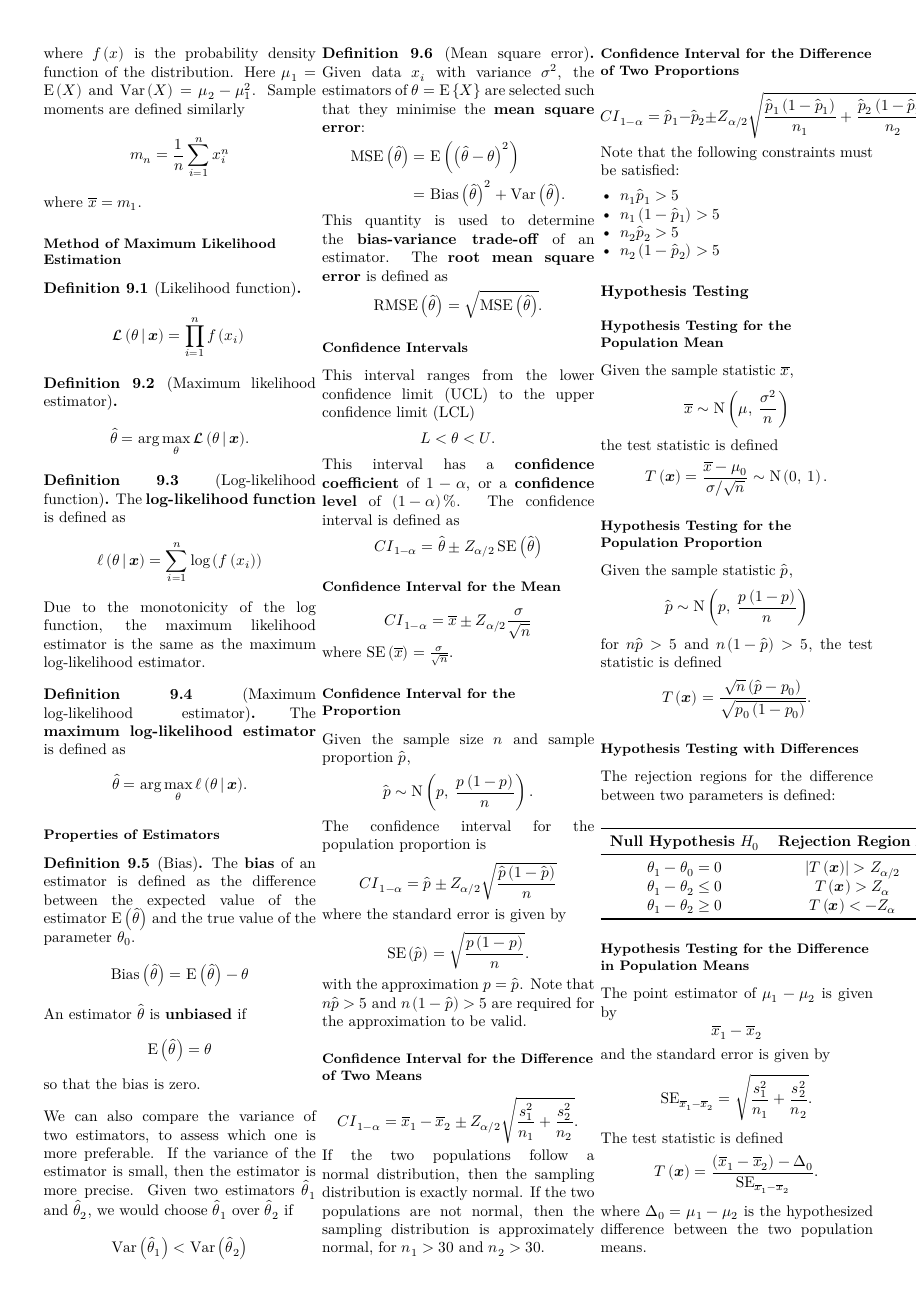
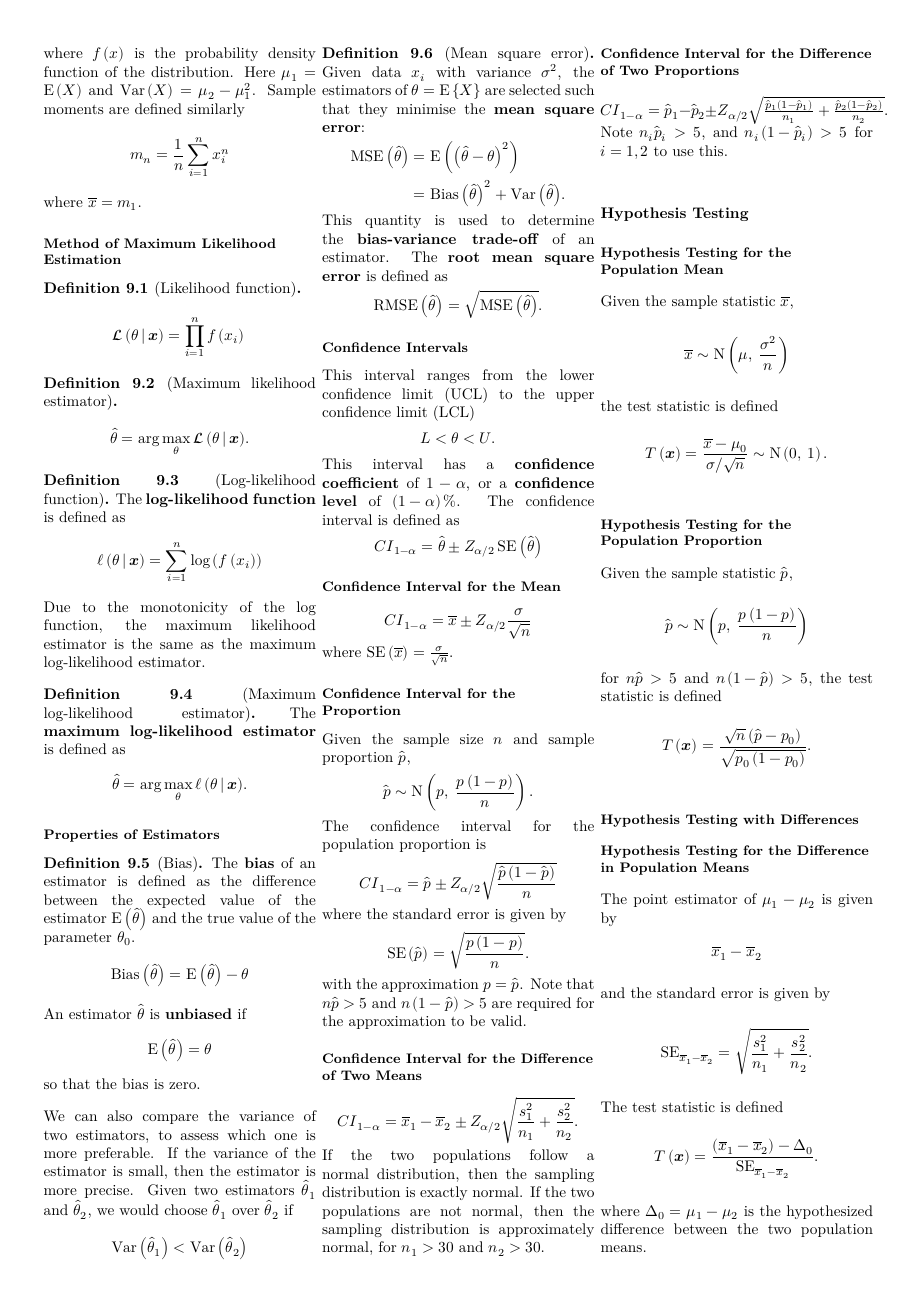
Before and after one commit to Tarang74/MXB107, a LaTeX problem sheet (MXB107 Exam Notes.tex): page 3 of 4. The pictures show the PDF file MXB107 Exam Notes.pdf that the author committed with the source.

Commit message:
More tweaking

```diff
--- a/MXB107 Exam Notes.tex
+++ b/MXB107 Exam Notes.tex
@@ -498,16 +498,17 @@ Note that \(n \hat{p} > 5\) and \(n \left( 1 - \hat{p} \right) > 5\) are require
 If the two populations follow a normal distribution, then the sampling distribution is exactly normal.
 If the two populations are not normal, then the sampling distribution is approximately normal, for \(n_1 > 30\) and \(n_2 > 30\).
 \subsection{Confidence Interval for the Difference of Two Proportions}
-\begin{equation*}
+% {\scriptsize
+% \begin{equation*}
+\(
     {CI}_{1-\alpha} = \hat{p}_1 - \hat{p}_2 \pm Z_{\alpha/2} \sqrt{\frac{\hat{p}_1\left( 1 - \hat{p}_1 \right)}{n_1} + \frac{\hat{p}_2\left( 1 - \hat{p}_2 \right)}{n_2}}.
-\end{equation*}
-Note that the following constraints must be satisfied:
-\begin{itemize}
-    \item \(n_1 \hat{p}_1 > 5\)
-    \item \(n_1 \left( 1 - \hat{p}_1 \right) > 5\)
-    \item \(n_2 \hat{p}_2 > 5\)
-    \item \(n_2 \left( 1 - \hat{p}_2 \right) > 5\)
-\end{itemize}
+    \)
+% \end{equation*}
+% }
+Note
+\(n_i \hat{p}_i > 5\), and
+\(n_i \left( 1 - \hat{p}_i \right) > 5\) for \(i=1,2\)
+to use this.
 \section{Hypothesis Testing}
 \subsection{Hypothesis Testing for the Population Mean}
 Given the sample statistic \(\overline{x}\),
@@ -529,18 +530,6 @@ the test statistic is defined
     T\left( \symbfit{x} \right) = \frac{\sqrt{n} \left( \hat{p} - p_0 \right)}{\sqrt{p_0 \left( 1 - p_0 \right)}}.
 \end{equation*}
 \subsection{Hypothesis Testing with Differences}
-The rejection regions for the difference between two parameters is defined:
-\begin{center}
-    \begin{tabular}{cc}
-        \toprule
-        \textbf{Null Hypothesis} \(H_0\) & \textbf{Rejection Region} \(R\)                       \\
-        \midrule
-        \(\theta_1 - \theta_0 = 0\)      & \(\abs*{T\left( \symbfit{x} \right)} > Z_{\alpha/2}\) \\
-        \(\theta_1 - \theta_2 \leq 0\)   & \(T\left( \symbfit{x} \right) > Z_{\alpha}\)          \\
-        \(\theta_1 - \theta_2 \geq 0\)   & \(T\left( \symbfit{x} \right) < -Z_{\alpha}\)         \\
-        \bottomrule
-    \end{tabular}
-\end{center}
 \subsection{Hypothesis Testing for the Difference in Population Means}
 The point estimator of \(\mu_1 - \mu_2\) is given by
 \begin{equation*}
@@ -574,10 +563,11 @@ The resulting test statistic is defined:
 \begin{equation*}
     T\left( \symbfit{x} \right) = \frac{\left( \hat{p}_1 - \hat{p}_2 \right)}{\operatorname{SE}_{\hat{p}_1 - \hat{p}_2}}.
 \end{equation*}
-When the hypothesised difference is not 0, i.e., \(p_1 - p_2 = \Delta_0\), the test statistic is defined:
-\begin{equation*}
-    T\left( \symbfit{x} \right) = \frac{\left( \hat{p}_1 - \hat{p}_2 \right) - \Delta_0}{\sqrt{\frac{\hat{p}_1 \left( 1 - \hat{p}_1 \right)}{n_1} + \frac{\hat{p}_2 \left( 1 - \hat{p}_2 \right)}{n_2}}}.
-\end{equation*}
+% % unsure if needed
+% When the hypothesised difference is not 0, i.e., \(p_1 - p_2 = \Delta_0\), the test statistic is defined:
+% \begin{equation*}
+%     T\left( \symbfit{x} \right) = \frac{\left( \hat{p}_1 - \hat{p}_2 \right) - \Delta_0}{\sqrt{\frac{\hat{p}_1 \left( 1 - \hat{p}_1 \right)}{n_1} + \frac{\hat{p}_2 \left( 1 - \hat{p}_2 \right)}{n_2}}}.
+% \end{equation*}
 \subsection{Significance of Results}
 When interpreting the results from a test statistic, the test can only be used to reject the null hypothesis.
 \section{Small Sample Inference}
@@ -602,3 +593,4 @@ where the degrees of freedom \(\nu\) is equal to \(n - 1\).
 \begin{equation*}
     T\left( \symbfit{x} \right) = \frac{\overline{x}_1 - \overline{x}_2}{\sqrt{s^2\left( \frac{1}{n_1} + \frac{1}{n_2} \right)}} \sim t_{\nu, \alpha/2}.
 \end{equation*}
+If \(s_1^2 \ne s_2^2\) use
@@ -612,2 +606 @@ This results in the following test statistic:
 \begin{equation*}
-    T\left( \symbfit{x} \right) = \frac{\overline{x}_1 + \overline{x}_2}{\sqrt{s_p^2 \left( \frac{1}{n_1} + \frac{1}{n_2} \right)}}.
@@ -618 +608,0 @@ they satisfy the following:
-    \frac{\max{\left( s_1^2,\: s_2^2 \right)}}{\min{\left( s_1^2,\: s_2^2 \right)}} > 3.
@@ -623 +608,0 @@ different variances:
-    T\left( \symbfit{x} \right) = \frac{\left( \overline{x}_1 - \overline{x}_2 \right) - \Delta_0}{\sqrt{\frac{s_1^2}{n_1} + \frac{s_2^2}{n_2}}}
```
Also changed, not shown: MXB107 Exam Notes.pdf, MXB107 Exam Notes.tex (26 more changed lines).
